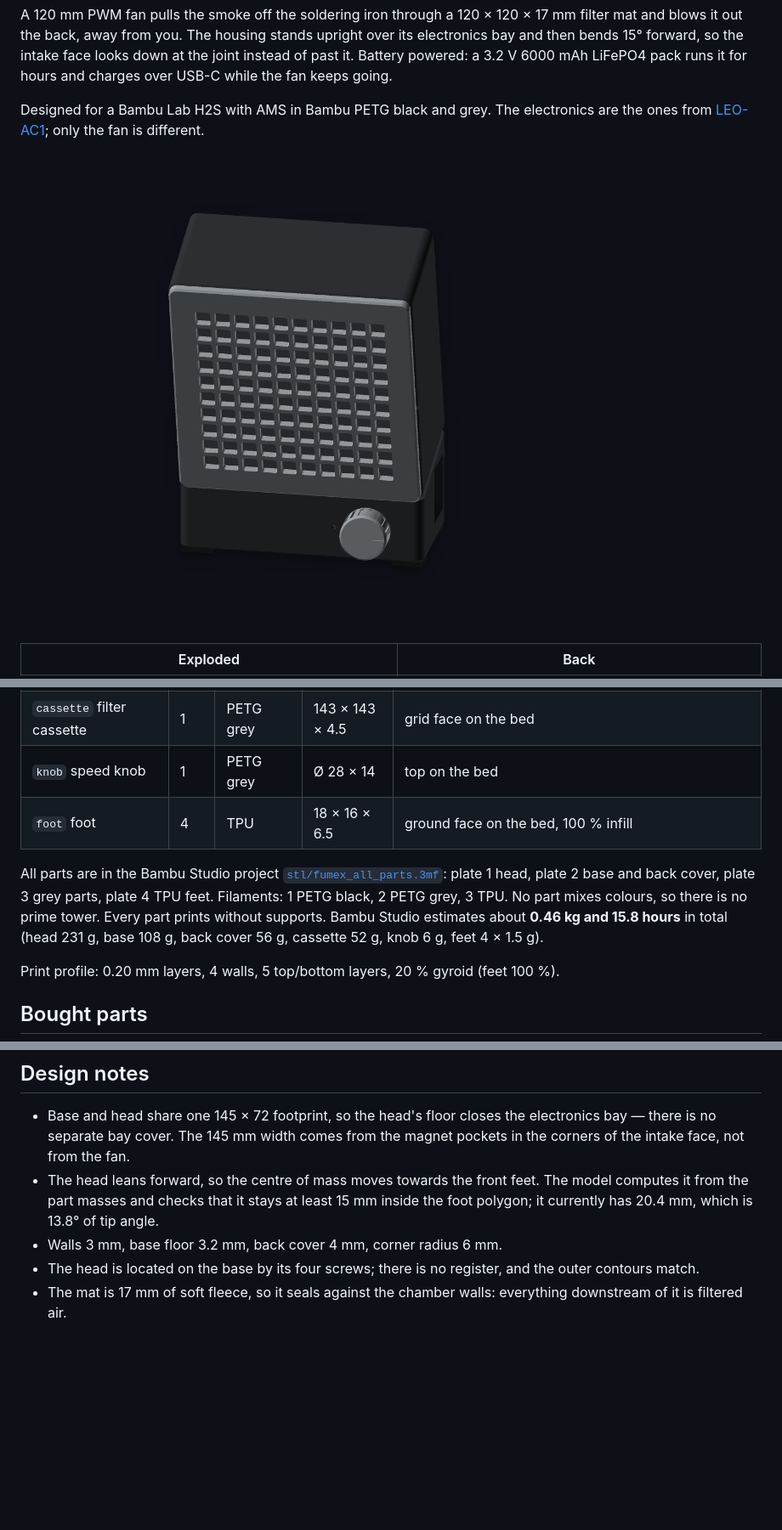
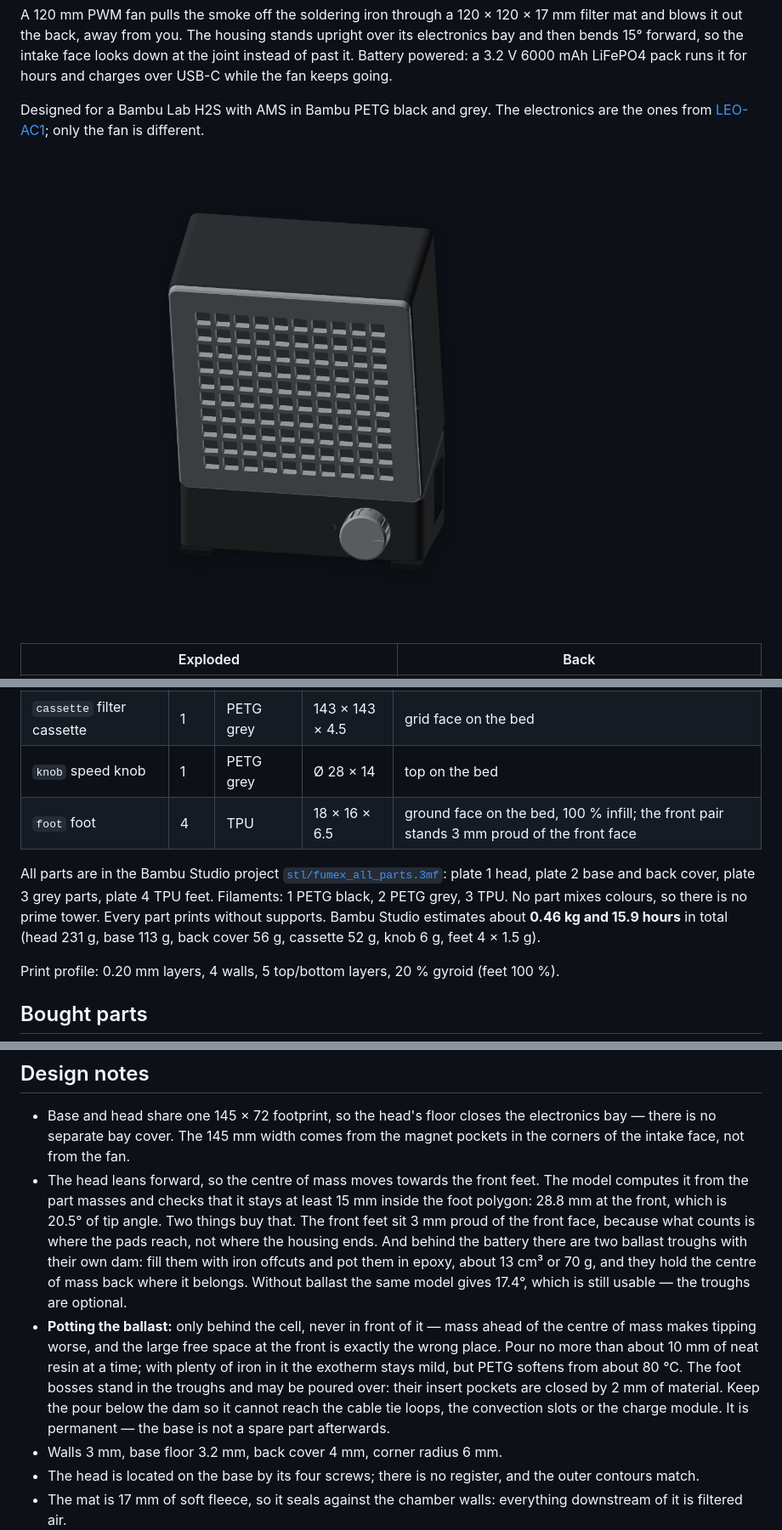
Before and after one commit to fhirschmann/fumex, a Markdown page: README.md, 3 parts joined by grey strips. Shown at 85% size. Rendered like a GitHub page; pictures changed too: img/01_assembly.png; blank space fills up the shorter version.

```diff
--- a/README.md
+++ b/README.md
@@ -29,9 +29,9 @@ The filter cassette is held by four magnet pairs and comes off by hand; two fing
 | `head_back` back cover | 1 | PETG black | 145 × 141.7 × 8 | outside on the bed |
 | `cassette` filter cassette | 1 | PETG grey | 143 × 143 × 4.5 | grid face on the bed |
 | `knob` speed knob | 1 | PETG grey | Ø 28 × 14 | top on the bed |
-| `foot` foot | 4 | TPU | 18 × 16 × 6.5 | ground face on the bed, 100 % infill |
+| `foot` foot | 4 | TPU | 18 × 16 × 6.5 | ground face on the bed, 100 % infill; the front pair stands 3 mm proud of the front face |
 
-All parts are in the Bambu Studio project [`stl/fumex_all_parts.3mf`](stl/fumex_all_parts.3mf): plate 1 head, plate 2 base and back cover, plate 3 grey parts, plate 4 TPU feet. Filaments: 1 PETG black, 2 PETG grey, 3 TPU. No part mixes colours, so there is no prime tower. Every part prints without supports. Bambu Studio estimates about **0.46 kg and 15.8 hours** in total (head 231 g, base 108 g, back cover 56 g, cassette 52 g, knob 6 g, feet 4 × 1.5 g).
+All parts are in the Bambu Studio project [`stl/fumex_all_parts.3mf`](stl/fumex_all_parts.3mf): plate 1 head, plate 2 base and back cover, plate 3 grey parts, plate 4 TPU feet. Filaments: 1 PETG black, 2 PETG grey, 3 TPU. No part mixes colours, so there is no prime tower. Every part prints without supports. Bambu Studio estimates about **0.46 kg and 15.9 hours** in total (head 231 g, base 113 g, back cover 56 g, cassette 52 g, knob 6 g, feet 4 × 1.5 g).
 
 Print profile: 0.20 mm layers, 4 walls, 5 top/bottom layers, 20 % gyroid (feet 100 %).
 
@@ -93,7 +93,8 @@ To change the mat: pull the cassette off, hook a finger into one of the notches
 ## Design notes
 
 - Base and head share one 145 × 72 footprint, so the head's floor closes the electronics bay — there is no separate bay cover. The 145 mm width comes from the magnet pockets in the corners of the intake face, not from the fan.
-- The head leans forward, so the centre of mass moves towards the front feet. The model computes it from the part masses and checks that it stays at least 15 mm inside the foot polygon; it currently has 20.4 mm, which is 13.8° of tip angle.
+- The head leans forward, so the centre of mass moves towards the front feet. The model computes it from the part masses and checks that it stays at least 15 mm inside the foot polygon: 28.8 mm at the front, which is 20.5° of tip angle. Two things buy that. The front feet sit 3 mm proud of the front face, because what counts is where the pads reach, not where the housing ends. And behind the battery there are two ballast troughs with their own dam: fill them with iron offcuts and pot them in epoxy, about 13 cm³ or 70 g, and they hold the centre of mass back where it belongs. Without ballast the same model gives 17.4°, which is still usable — the troughs are optional.
+- **Potting the ballast:** only behind the cell, never in front of it — mass ahead of the centre of mass makes tipping worse, and the large free space at the front is exactly the wrong place. Pour no more than about 10 mm of neat resin at a time; with plenty of iron in it the exotherm stays mild, but PETG softens from about 80 °C. The foot bosses stand in the troughs and may be poured over: their insert pockets are closed by 2 mm of material. Keep the pour below the dam so it cannot reach the cable tie loops, the convection slots or the charge module. It is permanent — the base is not a spare part afterwards.
 - Walls 3 mm, base floor 3.2 mm, back cover 4 mm, corner radius 6 mm.
 - The head is located on the base by its four screws; there is no register, and the outer contours match.
 - The mat is 17 mm of soft fleece, so it seals against the chamber walls: everything downstream of it is filtered air.
```
Also changed, not shown: AGENTS.md (+5 -2 lines), img/02_exploded.png, img/03_back.png, 8 other files.
